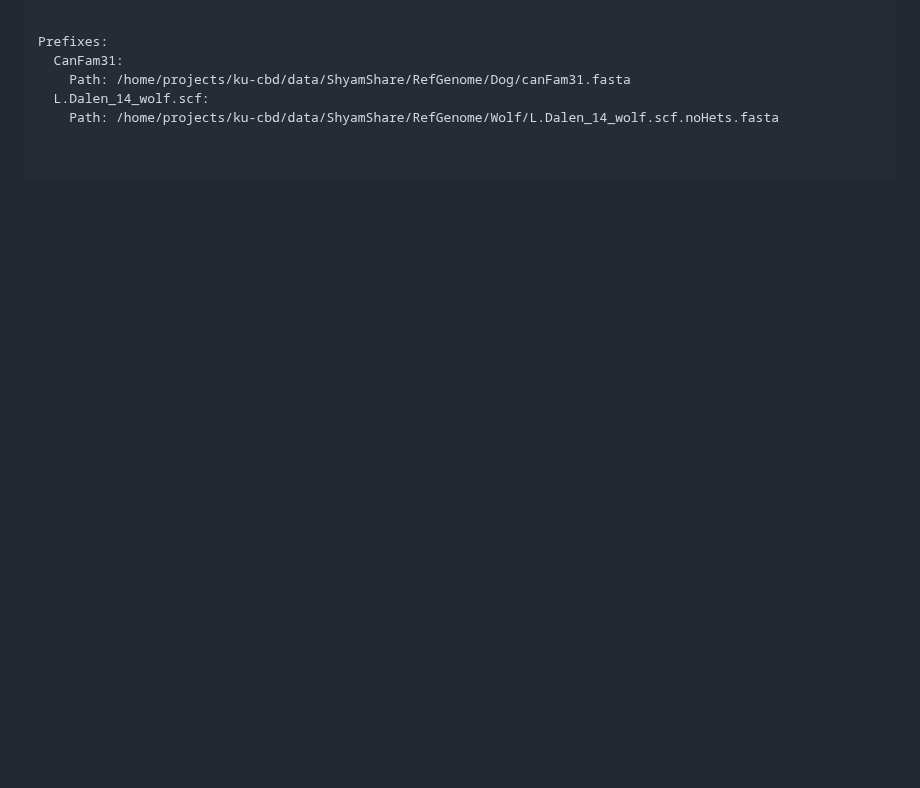
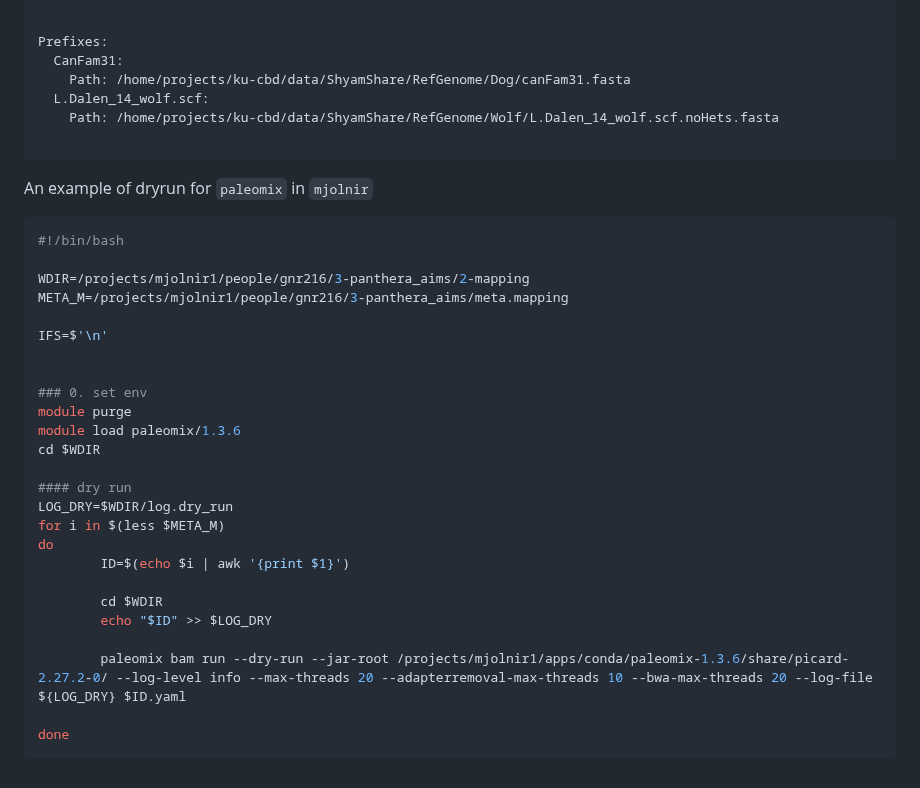
Before and after one commit to xinsun1/General_pipeline, a Markdown page: Popgen/aDNA.mapping.md, the part around the change. GitHub-like rendering; blank space fills up the shorter version.

````diff
--- a/Popgen/aDNA.mapping.md
+++ b/Popgen/aDNA.mapping.md
@@ -147,5 +147,34 @@ Prefixes:
   L.Dalen_14_wolf.scf:
     Path: /home/projects/ku-cbd/data/ShyamShare/RefGenome/Wolf/L.Dalen_14_wolf.scf.noHets.fasta
 
+```
 
+An example of dryrun for `paleomix` in `mjolnir`
+
+``` bash
+#!/bin/bash
+
+WDIR=/projects/mjolnir1/people/gnr216/3-panthera_aims/2-mapping
+META_M=/projects/mjolnir1/people/gnr216/3-panthera_aims/meta.mapping
+
+IFS=$'\n'
+
+
+### 0. set env
+module purge
+module load paleomix/1.3.6
+cd $WDIR
+
+#### dry run
+LOG_DRY=$WDIR/log.dry_run
+for i in $(less $META_M)
+do
+        ID=$(echo $i | awk '{print $1}')
+
+        cd $WDIR
+        echo "$ID" >> $LOG_DRY
+
+        paleomix bam run --dry-run --jar-root /projects/mjolnir1/apps/conda/paleomix-1.3.6/share/picard-2.27.2-0/ --log-level info --max-threads 20 --adapterremoval-max-threads 10 --bwa-max-threads 20 --log-file ${LOG_DRY} $ID.yaml
+
+done
 ```
````
